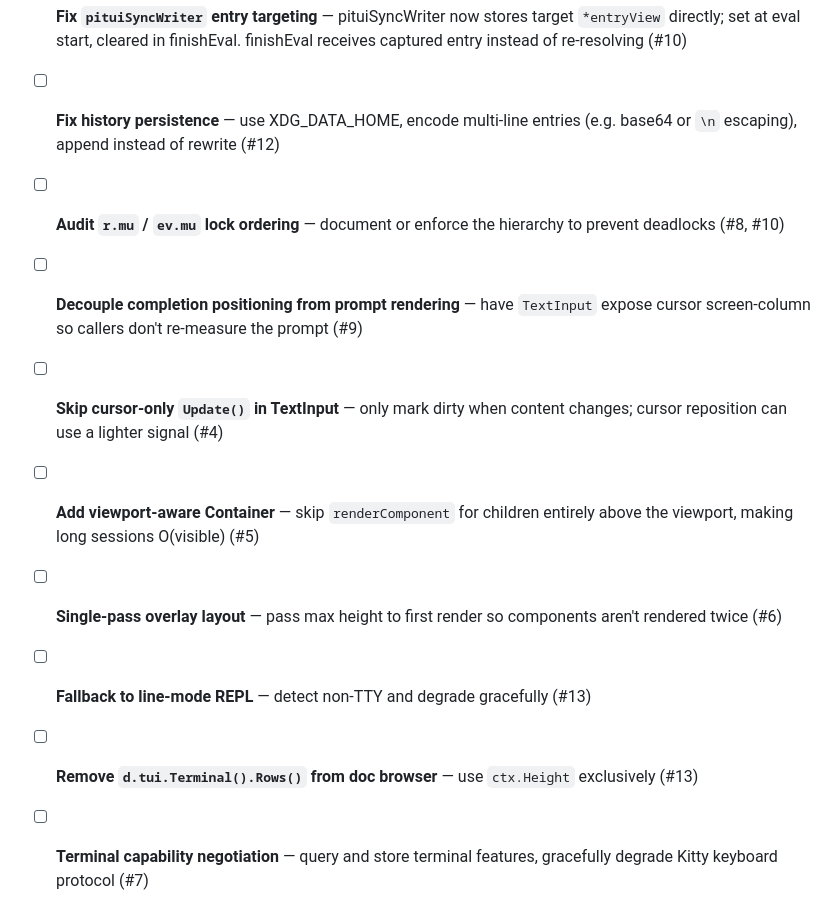
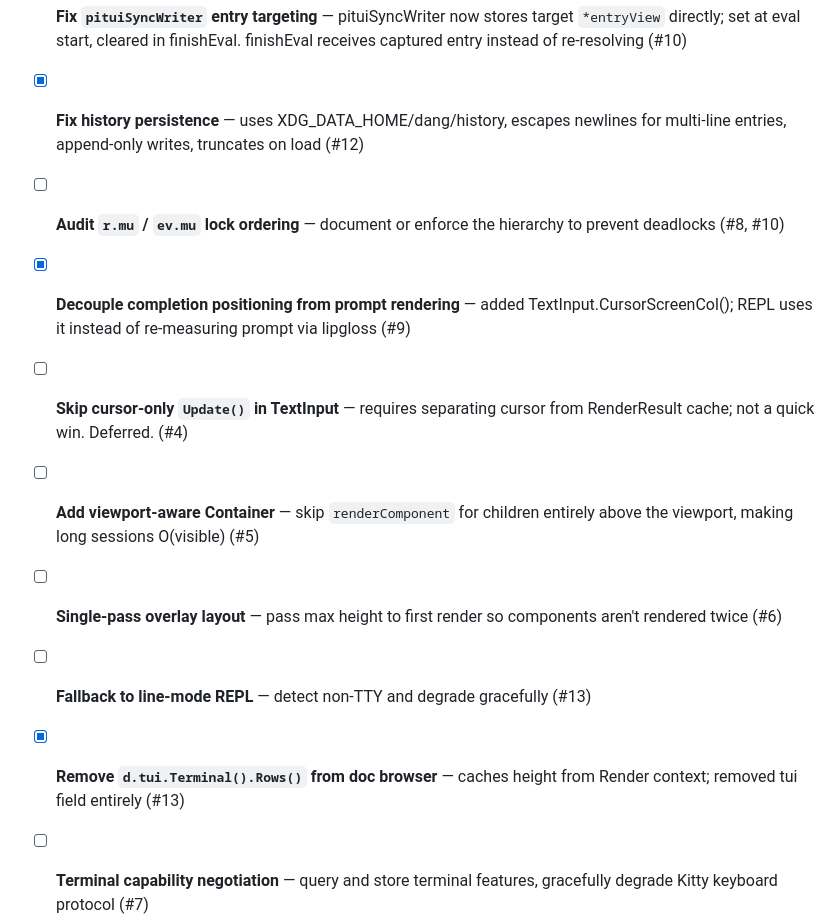
Before and after one commit to vito/tuist, a Markdown page: TODO.md, the part around the change. GitHub-like rendering.

Commit message:
chore(pitui): update TODO with completed quick wins

```diff
--- a/TODO.md
+++ b/TODO.md
@@ -167,23 +167,23 @@ polish.
 - [x] **Fix `pituiSyncWriter` entry targeting** — pituiSyncWriter now stores
       target `*entryView` directly; set at eval start, cleared in finishEval.
       finishEval receives captured entry instead of re-resolving (#10)
-- [ ] **Fix history persistence** — use XDG_DATA_HOME, encode multi-line entries
-      (e.g. base64 or `\n` escaping), append instead of rewrite (#12)
+- [x] **Fix history persistence** — uses XDG_DATA_HOME/dang/history, escapes
+      newlines for multi-line entries, append-only writes, truncates on load (#12)
 - [ ] **Audit `r.mu` / `ev.mu` lock ordering** — document or enforce the
       hierarchy to prevent deadlocks (#8, #10)
-- [ ] **Decouple completion positioning from prompt rendering** — have
-      `TextInput` expose cursor screen-column so callers don't re-measure the
-      prompt (#9)
-- [ ] **Skip cursor-only `Update()` in TextInput** — only mark dirty when
-      content changes; cursor reposition can use a lighter signal (#4)
+- [x] **Decouple completion positioning from prompt rendering** — added
+      TextInput.CursorScreenCol(); REPL uses it instead of re-measuring
+      prompt via lipgloss (#9)
+- [ ] **Skip cursor-only `Update()` in TextInput** — requires separating cursor
+      from RenderResult cache; not a quick win. Deferred. (#4)
 - [ ] **Add viewport-aware Container** — skip `renderComponent` for children
       entirely above the viewport, making long sessions O(visible) (#5)
 - [ ] **Single-pass overlay layout** — pass max height to first render so
       components aren't rendered twice (#6)
 - [ ] **Fallback to line-mode REPL** — detect non-TTY and degrade gracefully
       (#13)
-- [ ] **Remove `d.tui.Terminal().Rows()` from doc browser** — use `ctx.Height`
-      exclusively (#13)
+- [x] **Remove `d.tui.Terminal().Rows()` from doc browser** — caches height
+      from Render context; removed tui field entirely (#13)
 - [ ] **Terminal capability negotiation** — query and store terminal features,
       gracefully degrade Kitty keyboard protocol (#7)
 - [ ] **Per-component debug stats in dashboard** — wire the existing
```
